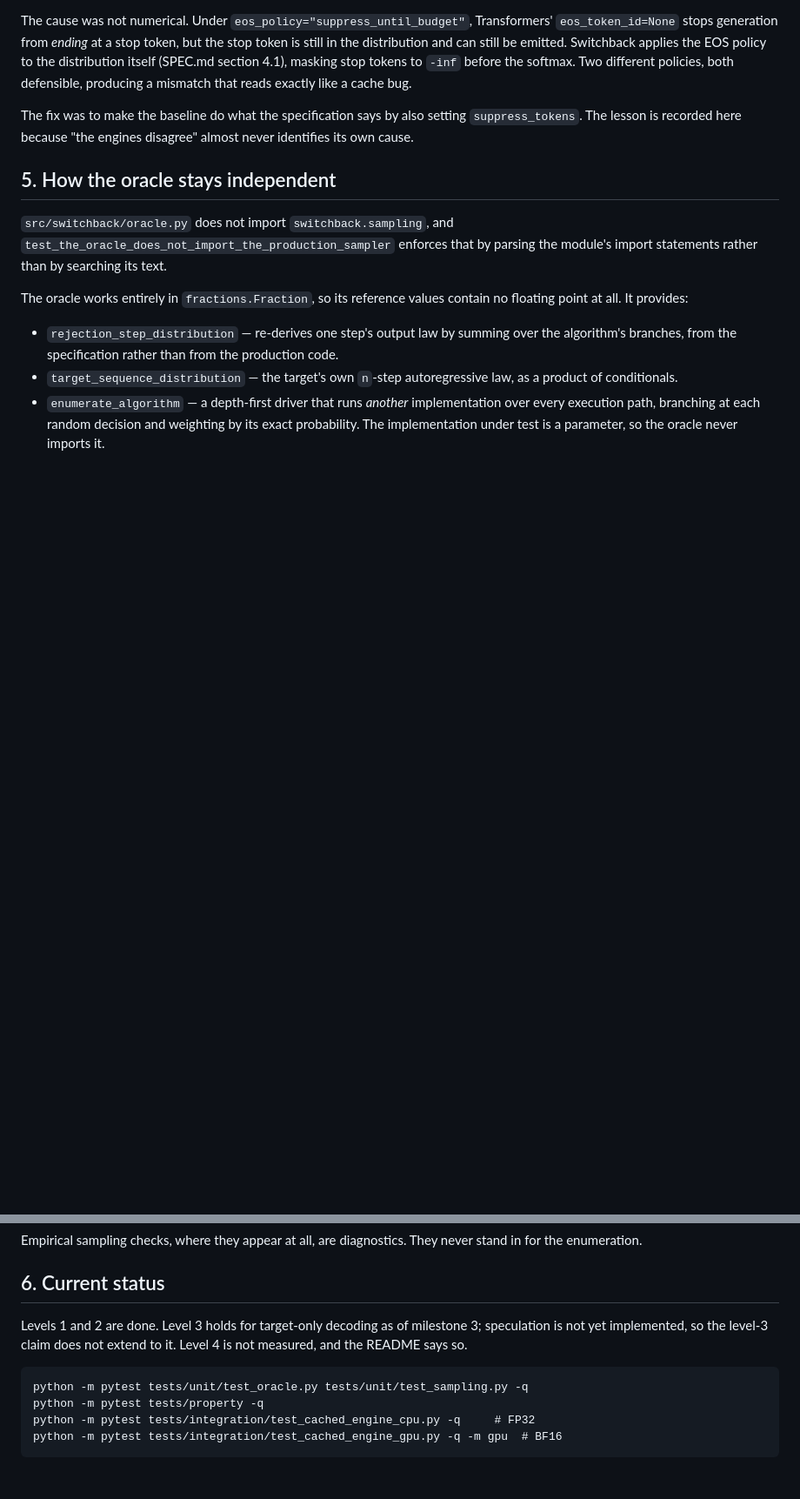
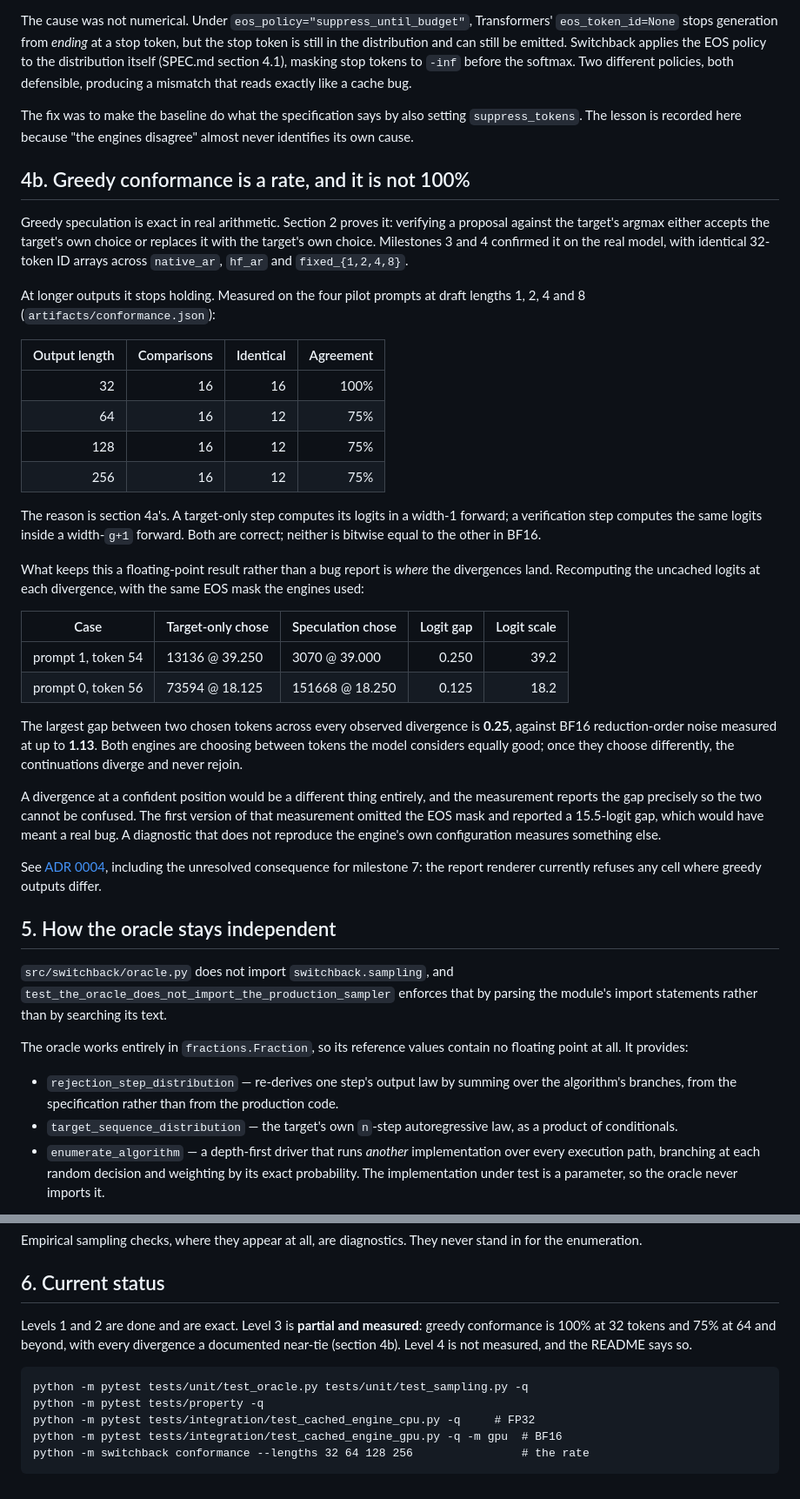
Before and after one commit to ethanalapatt/switchback, a Markdown page: docs/correctness.md, 2 parts joined by grey strips. Shown at 87% size. Drawn GitHub-style; blank space fills up the shorter version.

Commit message:
docs: record the measured greedy conformance rate
Level 3 of the correctness ladder is partial, not established: 100%
agreement at 32 tokens, 75% at 64 and beyond, every divergence a
near-tie with a chosen-token gap of at most 0.25 logits.

Co-Authored-By: Claude Opus 5 <noreply@anthropic.com>
Claude-Session: https://claude.ai/code/session_01BYT3CWwpxfgw68LpoZYWdg

````diff
--- a/docs/correctness.md
+++ b/docs/correctness.md
@@ -210,6 +210,52 @@ The fix was to make the baseline do what the specification says by also setting
 `suppress_tokens`. The lesson is recorded here because "the engines disagree"
 almost never identifies its own cause.
 
+## 4b. Greedy conformance is a rate, and it is not 100%
+
+Greedy speculation is exact in real arithmetic. Section 2 proves it: verifying a
+proposal against the target's argmax either accepts the target's own choice or
+replaces it with the target's own choice. Milestones 3 and 4 confirmed it on the
+real model, with identical 32-token ID arrays across `native_ar`, `hf_ar` and
+`fixed_{1,2,4,8}`.
+
+At longer outputs it stops holding. Measured on the four pilot prompts at draft
+lengths 1, 2, 4 and 8 (`artifacts/conformance.json`):
+
+| Output length | Comparisons | Identical | Agreement |
+|---:|---:|---:|---:|
+| 32 | 16 | 16 | 100% |
+| 64 | 16 | 12 | 75% |
+| 128 | 16 | 12 | 75% |
+| 256 | 16 | 12 | 75% |
+
+The reason is section 4a's. A target-only step computes its logits in a width-1
+forward; a verification step computes the same logits inside a width-`g+1`
+forward. Both are correct; neither is bitwise equal to the other in BF16.
+
+What keeps this a floating-point result rather than a bug report is *where* the
+divergences land. Recomputing the uncached logits at each divergence, with the
+same EOS mask the engines used:
+
+| Case | Target-only chose | Speculation chose | Logit gap | Logit scale |
+|---|---|---|---:|---:|
+| prompt 1, token 54 | 13136 @ 39.250 | 3070 @ 39.000 | 0.250 | 39.2 |
+| prompt 0, token 56 | 73594 @ 18.125 | 151668 @ 18.250 | 0.125 | 18.2 |
+
+The largest gap between two chosen tokens across every observed divergence is
+**0.25**, against BF16 reduction-order noise measured at up to **1.13**. Both
+engines are choosing between tokens the model considers equally good; once they
+choose differently, the continuations diverge and never rejoin.
+
+A divergence at a confident position would be a different thing entirely, and
+the measurement reports the gap precisely so the two cannot be confused. The
+first version of that measurement omitted the EOS mask and reported a 15.5-logit
+gap, which would have meant a real bug. A diagnostic that does not reproduce the
+engine's own configuration measures something else.
+
+See [ADR 0004](decisions/0004-bf16-greedy-conformance.md), including the
+unresolved consequence for milestone 7: the report renderer currently refuses
+any cell where greedy outputs differ.
+
 ## 5. How the oracle stays independent
 
 `src/switchback/oracle.py` does not import `switchback.sampling`, and
@@ -240,13 +286,15 @@ stand in for the enumeration.
 
 ## 6. Current status
 
-Levels 1 and 2 are done. Level 3 holds for target-only decoding as of milestone
-3; speculation is not yet implemented, so the level-3 claim does not extend to
-it. Level 4 is not measured, and the README says so.
+Levels 1 and 2 are done and are exact. Level 3 is **partial and measured**:
+greedy conformance is 100% at 32 tokens and 75% at 64 and beyond, with every
+divergence a documented near-tie (section 4b). Level 4 is not measured, and the
+README says so.
 
 ```
 python -m pytest tests/unit/test_oracle.py tests/unit/test_sampling.py -q
 python -m pytest tests/property -q
 python -m pytest tests/integration/test_cached_engine_cpu.py -q     # FP32
 python -m pytest tests/integration/test_cached_engine_gpu.py -q -m gpu  # BF16
+python -m switchback conformance --lengths 32 64 128 256                # the rate
 ```
````
Also changed, not shown: other parts of docs/correctness.md (+1 -1 lines).
